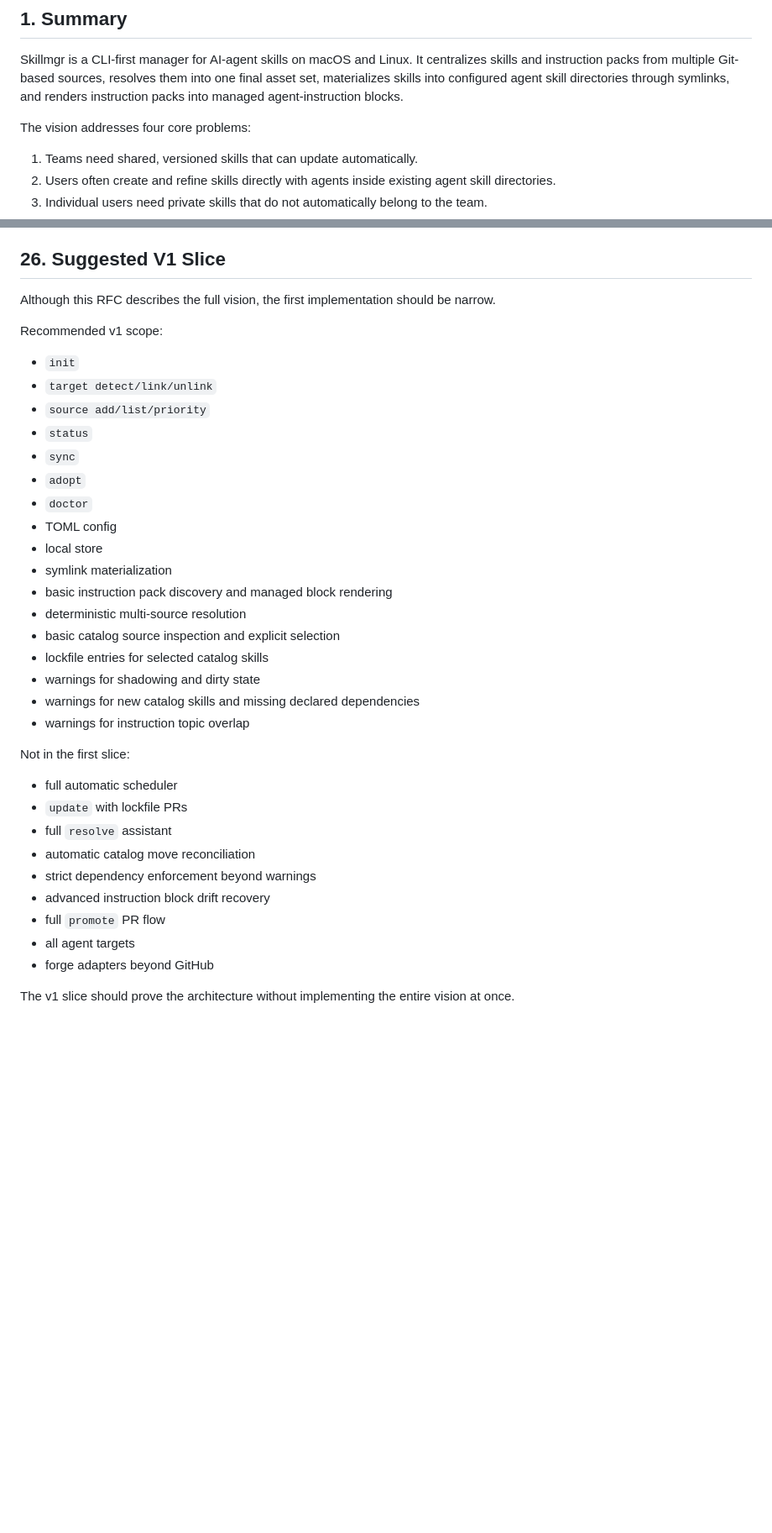
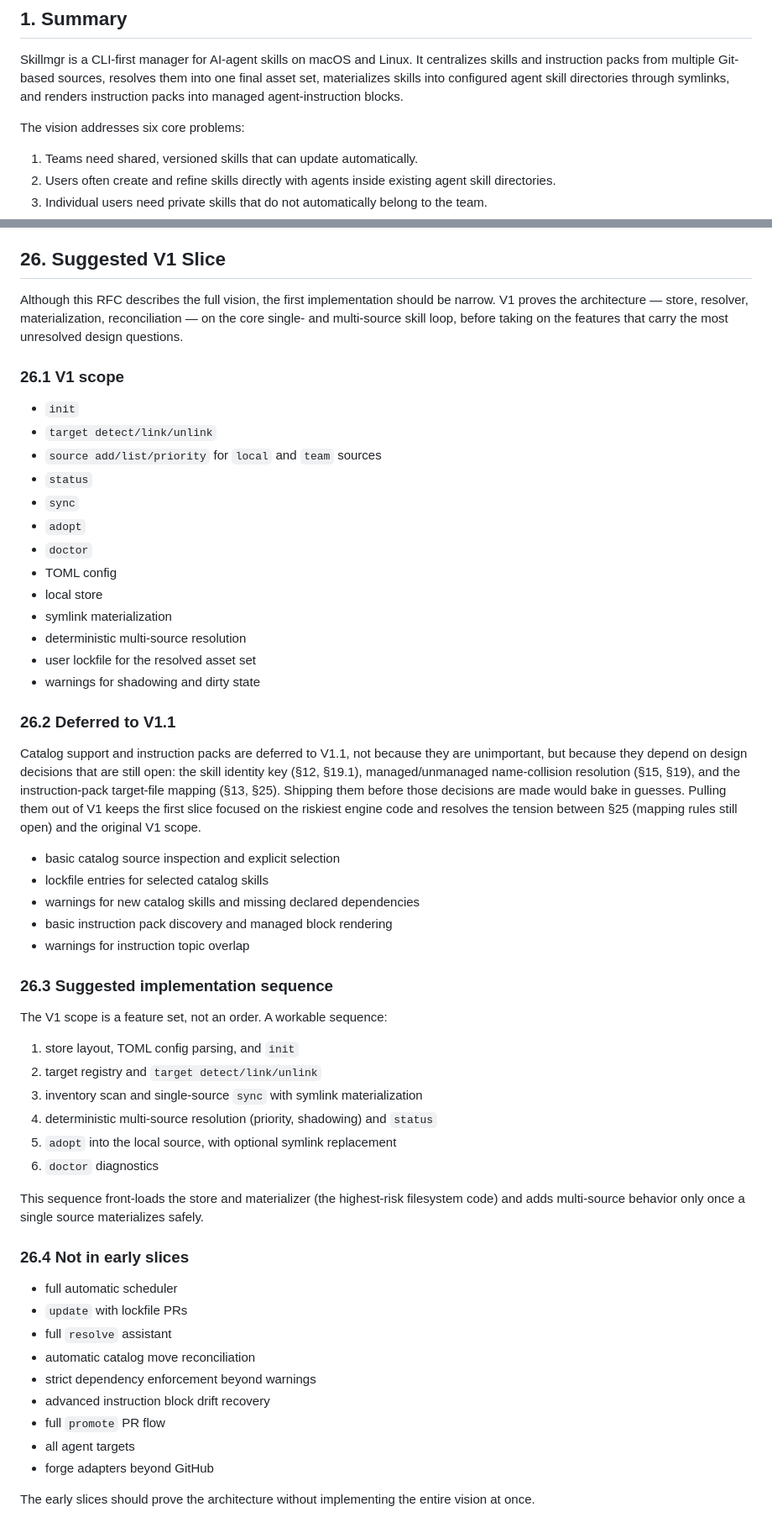
Before and after one commit to sebastian-software/dalo, a Markdown page: docs/rfcs/0001-skillmgr-vision.md, 2 parts joined by grey strips. Shown at 84% size. Rendered like a GitHub page; blank space fills up the shorter version.

Commit message:
docs: tighten V1 slice and fix RFC 0001 inconsistencies
Splits the V1 slice into a core skill loop (V1) and deferred catalog +
instruction-pack support (V1.1), adds a suggested implementation
sequence, and fixes the "four"/"six core problems" count in §1.

Deferring catalog and instruction packs resolves the §25/§26 tension:
their open design decisions (identity key #2, name collision #3,
instruction target mapping #4) no longer block the first slice.

Closes #8.

Co-Authored-By: Claude Opus 4.8 <noreply@anthropic.com>

```diff
--- a/docs/rfcs/0001-skillmgr-vision.md
+++ b/docs/rfcs/0001-skillmgr-vision.md
@@ -8,7 +8,7 @@ Author: Sebastian + Codex
 
 Skillmgr is a CLI-first manager for AI-agent skills on macOS and Linux. It centralizes skills and instruction packs from multiple Git-based sources, resolves them into one final asset set, materializes skills into configured agent skill directories through symlinks, and renders instruction packs into managed agent-instruction blocks.
 
-The vision addresses four core problems:
+The vision addresses six core problems:
 
 1. Teams need shared, versioned skills that can update automatically.
 2. Users often create and refine skills directly with agents inside existing agent skill directories.
@@ -1024,13 +1024,13 @@ These points are intentionally not final and should be refined in follow-up RFCs
 
 ## 26. Suggested V1 Slice
 
-Although this RFC describes the full vision, the first implementation should be narrow.
+Although this RFC describes the full vision, the first implementation should be narrow. V1 proves the architecture — store, resolver, materialization, reconciliation — on the core single- and multi-source skill loop, before taking on the features that carry the most unresolved design questions.
 
-Recommended v1 scope:
+### 26.1 V1 scope
 
 - `init`
 - `target detect/link/unlink`
-- `source add/list/priority`
+- `source add/list/priority` for `local` and `team` sources
 - `status`
 - `sync`
 - `adopt`
@@ -1038,15 +1038,34 @@ Recommended v1 scope:
 - TOML config
 - local store
 - symlink materialization
-- basic instruction pack discovery and managed block rendering
 - deterministic multi-source resolution
+- user lockfile for the resolved asset set
+- warnings for shadowing and dirty state
+
+### 26.2 Deferred to V1.1
+
+Catalog support and instruction packs are deferred to V1.1, not because they are unimportant, but because they depend on design decisions that are still open: the skill identity key (§12, §19.1), managed/unmanaged name-collision resolution (§15, §19), and the instruction-pack target-file mapping (§13, §25). Shipping them before those decisions are made would bake in guesses. Pulling them out of V1 keeps the first slice focused on the riskiest engine code and resolves the tension between §25 (mapping rules still open) and the original V1 scope.
+
 - basic catalog source inspection and explicit selection
 - lockfile entries for selected catalog skills
-- warnings for shadowing and dirty state
 - warnings for new catalog skills and missing declared dependencies
+- basic instruction pack discovery and managed block rendering
 - warnings for instruction topic overlap
 
-Not in the first slice:
+### 26.3 Suggested implementation sequence
+
+The V1 scope is a feature set, not an order. A workable sequence:
+
+1. store layout, TOML config parsing, and `init`
+2. target registry and `target detect/link/unlink`
+3. inventory scan and single-source `sync` with symlink materialization
+4. deterministic multi-source resolution (priority, shadowing) and `status`
+5. `adopt` into the local source, with optional symlink replacement
+6. `doctor` diagnostics
+
+This sequence front-loads the store and materializer (the highest-risk filesystem code) and adds multi-source behavior only once a single source materializes safely.
+
+### 26.4 Not in early slices
 
 - full automatic scheduler
 - `update` with lockfile PRs
@@ -1058,4 +1077,4 @@ Not in the first slice:
 - all agent targets
 - forge adapters beyond GitHub
 
-The v1 slice should prove the architecture without implementing the entire vision at once.
+The early slices should prove the architecture without implementing the entire vision at once.
```
